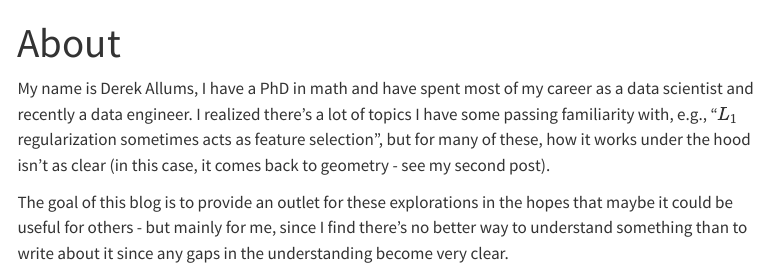
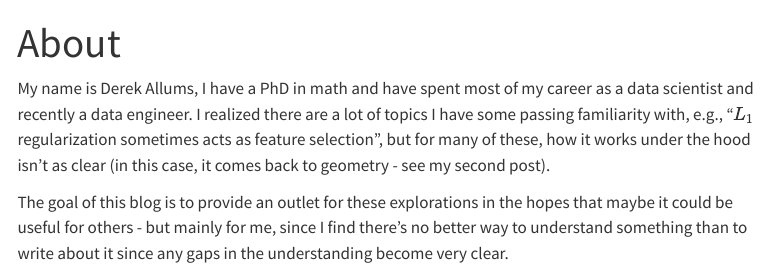
Before and after one commit to derek-allums/this-week-i-learned, a Quarto document (about.qmd): the page in a window 1100 px wide, from its top. Rendered offline with R 4.5, knitr and Pandoc in place of Quarto, with nearby package versions; menus at the side of the page are left out.

Commit message:
chore: grammar

```diff
--- a/about.qmd
+++ b/about.qmd
@@ -3,7 +3,7 @@ title: "About"
 ---
 
 My name is Derek Allums, I have a PhD in math and have spent most of my career as a data scientist and recently a data engineer.
-I realized there's a lot of topics I have some passing familiarity with, e.g., "$L_1$ regularization sometimes acts as feature selection",
+I realized there are a lot of topics I have some passing familiarity with, e.g., "$L_1$ regularization sometimes acts as feature selection",
 but for many of these, how it works under the hood isn't as clear (in this case, it comes back to geometry - see my second post).
 
 The goal of this blog is to provide an outlet for these explorations in the hopes that maybe it could be useful for others - but mainly for me,
```
Also changed, not shown: docs/search.json, 3 other files.
